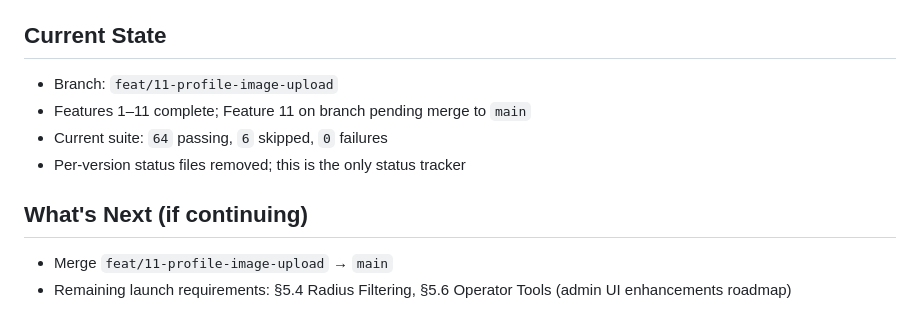
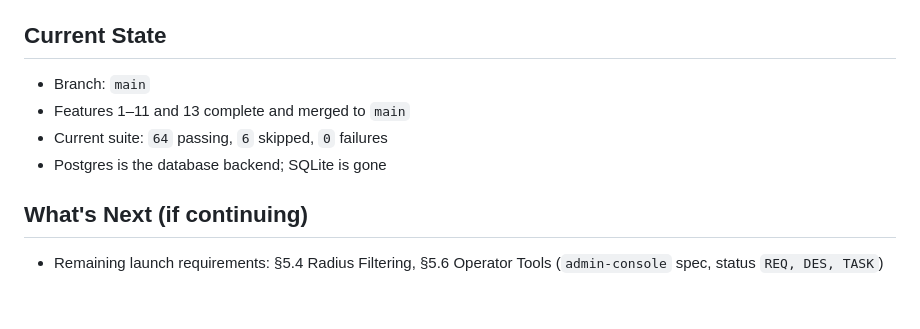
Before and after one commit to dougboude/ecommerceb2b, a Markdown page: ai-docs/SESSION_STATUS.md, the part around the change. Drawn GitHub-style.

Commit message:
Update SESSION_STATUS: Feature 13 merged to main
Co-Authored-By: Claude Sonnet 4.6 <noreply@anthropic.com>

```diff
--- a/ai-docs/SESSION_STATUS.md
+++ b/ai-docs/SESSION_STATUS.md
@@ -435,11 +435,10 @@ Do not create new per-version status files.
   - `specs/SPEC_ORDER.md` Feature 11 status updated to `REQ, DES, TASK, EXEC`
 
 ## Current State
-- Branch: `feat/11-profile-image-upload`
-- Features 1–11 complete; Feature 11 on branch pending merge to `main`
+- Branch: `main`
+- Features 1–11 and 13 complete and merged to `main`
 - Current suite: `64` passing, `6` skipped, `0` failures
-- Per-version status files removed; this is the only status tracker
+- Postgres is the database backend; SQLite is gone
 
 ## What's Next (if continuing)
-- Merge `feat/11-profile-image-upload` → `main`
-- Remaining launch requirements: §5.4 Radius Filtering, §5.6 Operator Tools (admin UI enhancements roadmap)
+- Remaining launch requirements: §5.4 Radius Filtering, §5.6 Operator Tools (`admin-console` spec, status `REQ, DES, TASK`)
```
